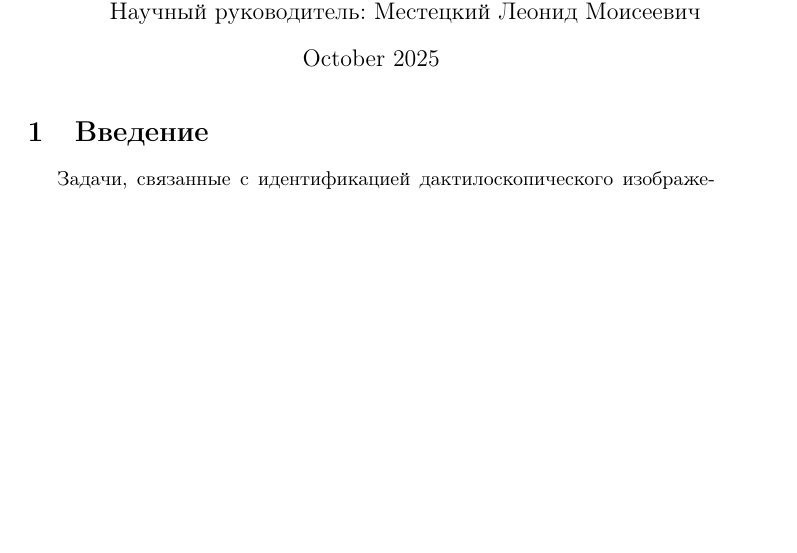
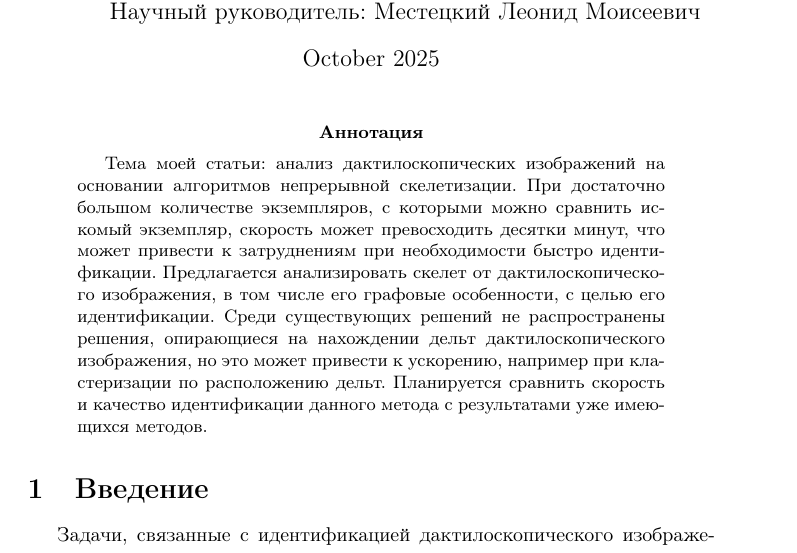
Before and after one commit to s02220229-cmd/FirstPaper, a LaTeX paper (paper/main.tex): part of page 1 of 3, cut so that both start at the same text, the shorter picture padded with empty space. Compiled offline with pdfLaTeX.

Commit message:
Add files via upload

```diff
--- a/paper/main.tex
+++ b/paper/main.tex
@@ -22,7 +22,9 @@
 \begin{document}
 
 \maketitle
-
+\begin{abstract}
+    Тема моей статьи: анализ дактилоскопических изображений на основании алгоритмов непрерывной скелетизации. При достаточно большом количестве экземпляров, с которыми можно сравнить искомый экземпляр, скорость может превосходить десятки минут, что может привести к затруднениям при необходимости быстро идентификации. Предлагается анализировать скелет от дактилоскопического изображения, в том числе его графовые особенности, с целью его идентификации. Среди существующих решений не распространены решения, опирающиеся на нахождении дельт дактилоскопического изображения, но это может привести к ускорению, например при кластеризации по расположению дельт. Планируется сравнить скорость и качество идентификации данного метода с результатами уже имеющихся методов.
+\end{abstract}
 \section{Введение}
 Задачи, связанные с идентификацией дактилоскопического изображения, или отпечатка пальца, могут возникать в разных ситуациях: доступ к закрытым местам, установление личности, определение хозяина отпечатка. Данная задача является нетривиальной и её эффективное решение может быть полезно. \\
 К обработке отпечатка существуют принципиально различные основные подходы. Часть алгоритмов рассматривают отпечаток как целостный образ, и сравнивают его с другими, измеряя некоторым образом их близость. Очевидно, такой метод удобен для сравнения пары отпечатков, но при достаточной сложности алгоритмов его обобщение на сравнение исходного отпечатка с набором других может не являться оптимальным. Другим распространенным способом является выделение на отпечатке признаков, в частности минюций, и далее сравнение основывается на их сопоставлении признакам образцов. Кроме основных подходов, существуют решения с помощью нейронных сетей. \\
```
Also changed, not shown: paper/main.pdf.
